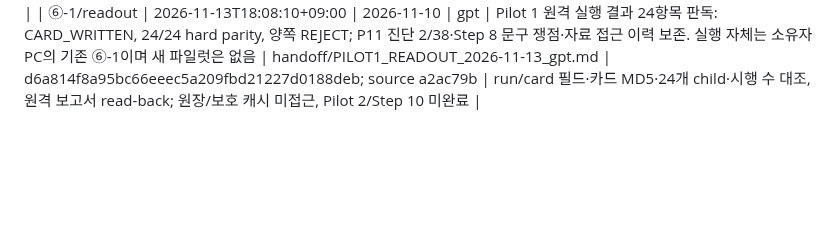
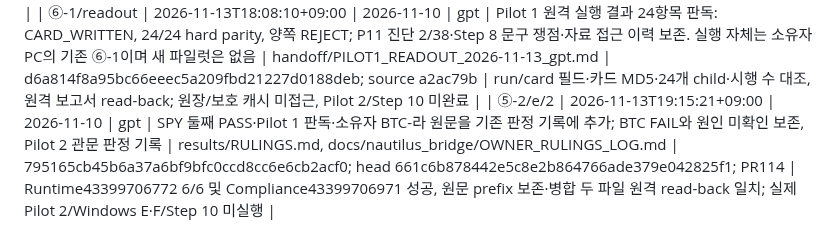
Before and after one commit to xkg4real/quantgen, a Markdown page: LEDGER.md, the part around the change. GitHub-like rendering; blank space fills up the shorter version.

```diff
--- a/LEDGER.md
+++ b/LEDGER.md
@@ -224,3 +224,4 @@ Claude와 GPT가 끝낸 작업을 한 줄씩 쌓는 기록입니다. 같은 작
 | ⑬-2/ui-d15-rank | 2026-11-13T17:09:14+09:00 | 2026-11-10 | gpt | 최대20개 거래대금 후보를 마지막 일별 Q-SCORE로 정렬, 일별/실패 캐시·중단·실험적 지표 안내 | core/market/qscore_rankings.py, quantgen_desktop/market_rankings.py | c45adc8, d01ec73 | PR112 main 병합; Runtime6/6·Compliance 성공, 오프라인 검증. 실제 계정 속도·Windows DPI·웹 배포 미검증 |
 | ⑬-2/ui-progressive-guide | 2026-11-13T17:09:14+09:00 | 2026-11-10 | gpt | 추가3요청: 첫 이력 페이지 선표시, 객관식5개 지표 복수 선택, 도구10/설계2/분석3 목적·단계 안내, 빈 결과 접기·승인 폰트 명시 | data/kis_workspace.py, core/market/{routing,detail_model}.py, quantgen_desktop/{choice_cards,indicator_guide,workspace_guide,typography,app,bonds}.py | c45adc8, d01ec73 | PR112 main 병합; Runtime6/6·Compliance 성공, 오프라인 검증. 실제 계정 속도·Windows DPI·웹 배포 미검증 |
 | ⑥-1/readout | 2026-11-13T18:08:10+09:00 | 2026-11-10 | gpt | Pilot 1 원격 실행 결과 24항목 판독: CARD_WRITTEN, 24/24 hard parity, 양쪽 REJECT; P11 진단 2/38·Step 8 문구 쟁점·자료 접근 이력 보존. 실행 자체는 소유자 PC의 기존 ⑥-1이며 새 파일럿은 없음 | handoff/PILOT1_READOUT_2026-11-13_gpt.md | d6a814f8a95bc66eeec5a209fbd21227d0188deb; source a2ac79b | run/card 필드·카드 MD5·24개 child·시행 수 대조, 원격 보고서 read-back; 원장/보호 캐시 미접근, Pilot 2/Step 10 미완료 |
+| ⑤-2/e/2 | 2026-11-13T19:15:21+09:00 | 2026-11-10 | gpt | SPY 둘째 PASS·Pilot 1 판독·소유자 BTC-라 원문을 기존 판정 기록에 추가; BTC FAIL와 원인 미확인 보존, Pilot 2 관문 판정 기록 | results/RULINGS.md, docs/nautilus_bridge/OWNER_RULINGS_LOG.md | 795165cb45b6a37a6bf9bfc0ccd8cc6e6cb2acf0; head 661c6b878442e5c8e2b864766ade379e042825f1; PR114 | Runtime43399706772 6/6 및 Compliance43399706971 성공, 원문 prefix 보존·병합 두 파일 원격 read-back 일치; 실제 Pilot 2/Windows E·F/Step 10 미실행 |
```
Also changed, not shown: CURRENT.md (+11 -3 lines).
